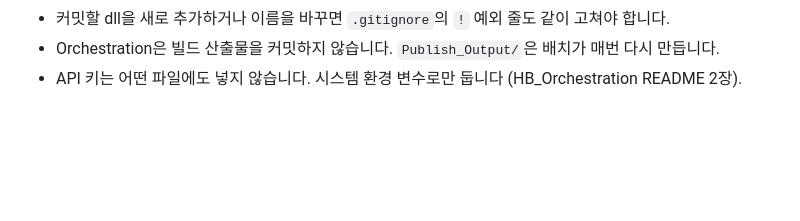
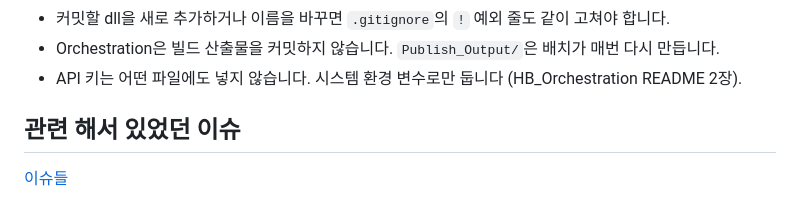
Before and after one commit to MoewMeowH/CustomUnityToolsCSharp, a Markdown page: README.md, the part around the change. Drawn GitHub-style; blank space fills up the shorter version.

```diff
--- a/README.md
+++ b/README.md
@@ -65,3 +65,6 @@ Orchestration/Publish_Output/
 - 커밋할 dll을 새로 추가하거나 이름을 바꾸면 `.gitignore`의 `!` 예외 줄도 같이 고쳐야 합니다.
 - Orchestration은 빌드 산출물을 커밋하지 않습니다. `Publish_Output/`은 배치가 매번 다시 만듭니다.
 - API 키는 어떤 파일에도 넣지 않습니다. 시스템 환경 변수로만 둡니다 (HB_Orchestration README 2장).
+
+## 관련 해서 있었던 이슈
+[이슈들](Orchestration/HB_Orchestration/README.md)
```
